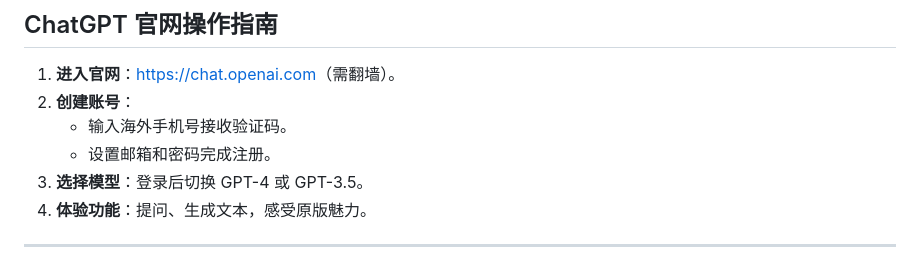
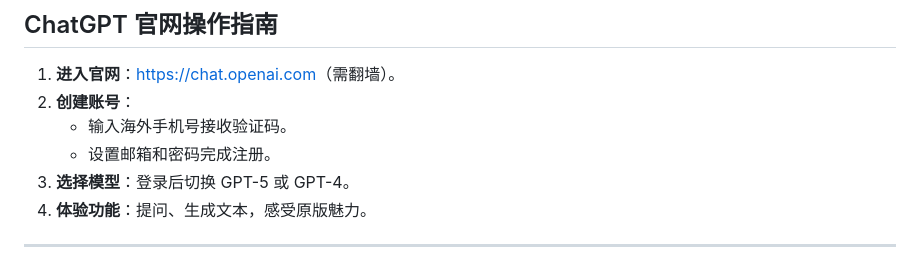
Before and after one commit to chatgpt-docs/ChatGPT-gpt4.5, a Markdown page: README.md, the part around one of its changes. Rendered like a GitHub page.

```diff
--- a/README.md
+++ b/README.md
@@ -82,7 +82,7 @@ ChatGPT 镜像网站：[一下AI  https://xsimplechat.com](https://xsimplechat.c
 2. **创建账号**：
    - 输入海外手机号接收验证码。
    - 设置邮箱和密码完成注册。
-3. **选择模型**：登录后切换 GPT-4 或 GPT-3.5。
+3. **选择模型**：登录后切换 GPT-5 或 GPT-4。
 4. **体验功能**：提问、生成文本，感受原版魅力。
 
 ---
```
Also changed, not shown: other parts of README.md (+1 -1 lines).
